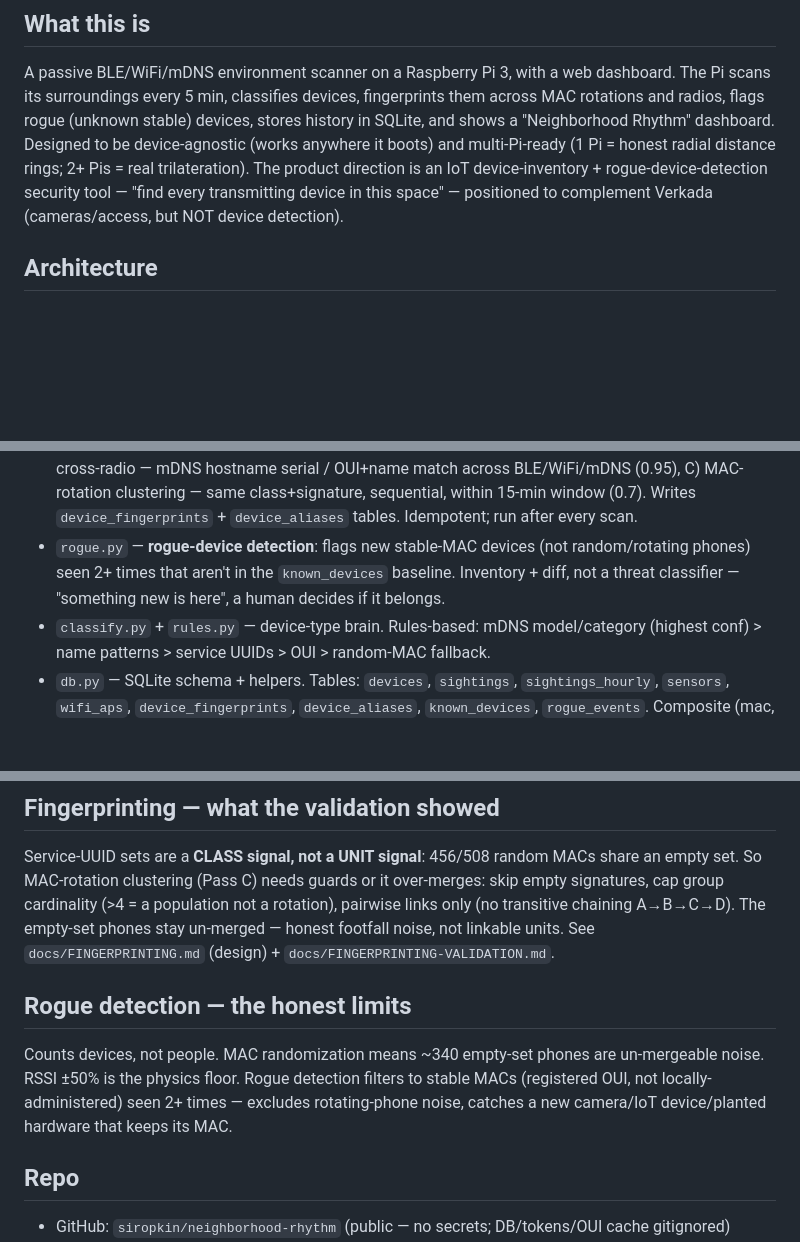
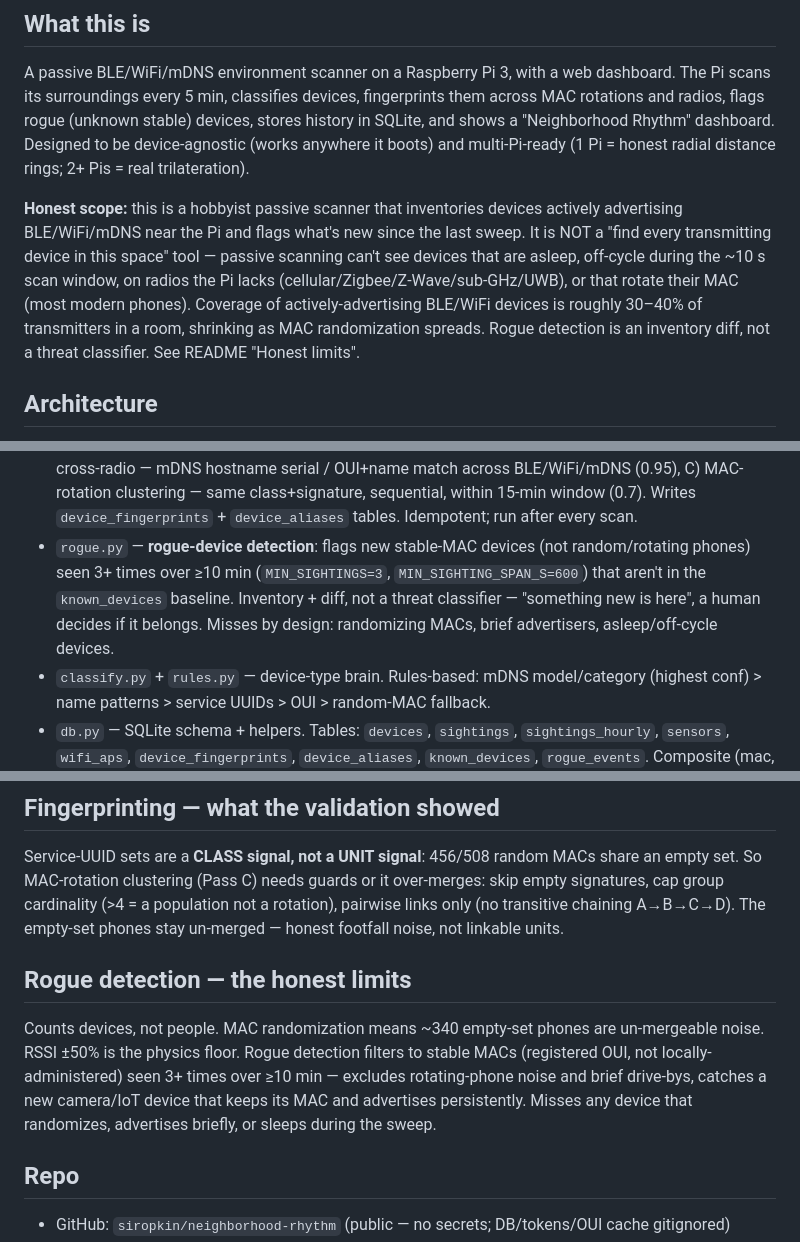
Before and after one commit to siropkin/neighborhood-rhythm, a Markdown page: CLAUDE.md, 3 parts joined by grey strips. Drawn GitHub-style; blank space fills up the shorter version.

Commit message:
Reposition honestly: passive inventory + diff, not 'find every device'
Strip the false 'find every transmitting device in this space' claim and the
Verkada-complement framing from README and CLAUDE.md — a passive BLE/WiFi/mDNS
scanner sees ~30-40% of transmitters (asleep/off-cycle/randomized-MAC devices
are invisible by physics). Restate rogue detection as an inventory diff with
honest miss-by-design cases, fix the sighting threshold to match the code
(MIN_SIGHTINGS=3, not 2+), and add a 'Honest limits' section. Remove the
deleted docs/ folder references.

Co-Authored-By: Claude <noreply@anthropic.com>

```diff
--- a/CLAUDE.md
+++ b/CLAUDE.md
@@ -9,10 +9,17 @@ dashboard. The Pi scans its surroundings every 5 min, classifies devices,
 fingerprints them across MAC rotations and radios, flags rogue (unknown stable)
 devices, stores history in SQLite, and shows a "Neighborhood Rhythm" dashboard.
 Designed to be device-agnostic (works anywhere it boots) and multi-Pi-ready
-(1 Pi = honest radial distance rings; 2+ Pis = real trilateration). The product
-direction is an IoT device-inventory + rogue-device-detection security tool —
-"find every transmitting device in this space" — positioned to complement
-Verkada (cameras/access, but NOT device detection).
+(1 Pi = honest radial distance rings; 2+ Pis = real trilateration).
+
+**Honest scope:** this is a hobbyist passive scanner that inventories devices
+actively advertising BLE/WiFi/mDNS near the Pi and flags what's new since the
+last sweep. It is NOT a "find every transmitting device in this space" tool —
+passive scanning can't see devices that are asleep, off-cycle during the ~10 s
+scan window, on radios the Pi lacks (cellular/Zigbee/Z-Wave/sub-GHz/UWB), or
+that rotate their MAC (most modern phones). Coverage of actively-advertising
+BLE/WiFi devices is roughly 30–40% of transmitters in a room, shrinking as MAC
+randomization spreads. Rogue detection is an inventory diff, not a threat
+classifier. See README "Honest limits".
 
 ## Architecture
 - `collector.py` — one-shot scanner (BLE via bleak + classic BT via hcitool +
@@ -35,9 +42,11 @@ Verkada (cameras/access, but NOT device detection).
   Writes `device_fingerprints` + `device_aliases` tables. Idempotent; run after
   every scan.
 - `rogue.py` — **rogue-device detection**: flags new stable-MAC devices (not
-  random/rotating phones) seen 2+ times that aren't in the `known_devices`
-  baseline. Inventory + diff, not a threat classifier — "something new is here",
-  a human decides if it belongs.
+  random/rotating phones) seen 3+ times over ≥10 min (`MIN_SIGHTINGS=3`,
+  `MIN_SIGHTING_SPAN_S=600`) that aren't in the `known_devices` baseline.
+  Inventory + diff, not a threat classifier — "something new is here", a human
+  decides if it belongs. Misses by design: randomizing MACs, brief advertisers,
+  asleep/off-cycle devices.
 - `classify.py` + `rules.py` — device-type brain. Rules-based: mDNS model/category
   (highest conf) > name patterns > service UUIDs > OUI > random-MAC fallback.
 - `db.py` — SQLite schema + helpers. Tables: `devices`, `sightings`,
@@ -133,15 +142,15 @@ Service-UUID sets are a **CLASS signal, not a UNIT signal**: 456/508 random MACs
 share an empty set. So MAC-rotation clustering (Pass C) needs guards or it
 over-merges: skip empty signatures, cap group cardinality (>4 = a population not
 a rotation), pairwise links only (no transitive chaining A→B→C→D). The empty-set
-phones stay un-merged — honest footfall noise, not linkable units. See
-`docs/FINGERPRINTING.md` (design) + `docs/FINGERPRINTING-VALIDATION.md`.
+phones stay un-merged — honest footfall noise, not linkable units.
 
 ## Rogue detection — the honest limits
 Counts devices, not people. MAC randomization means ~340 empty-set phones are
 un-mergeable noise. RSSI ±50% is the physics floor. Rogue detection filters to
-stable MACs (registered OUI, not locally-administered) seen 2+ times — excludes
-rotating-phone noise, catches a new camera/IoT device/planted hardware that
-keeps its MAC.
+stable MACs (registered OUI, not locally-administered) seen 3+ times over ≥10
+min — excludes rotating-phone noise and brief drive-bys, catches a new
+camera/IoT device that keeps its MAC and advertises persistently. Misses any
+device that randomizes, advertises briefly, or sleeps during the sweep.
 
 ## Repo
 - GitHub: `siropkin/neighborhood-rhythm` (public — no secrets; DB/tokens/OUI cache gitignored)
```
Also changed, not shown: README.md (+17 -3 lines).
